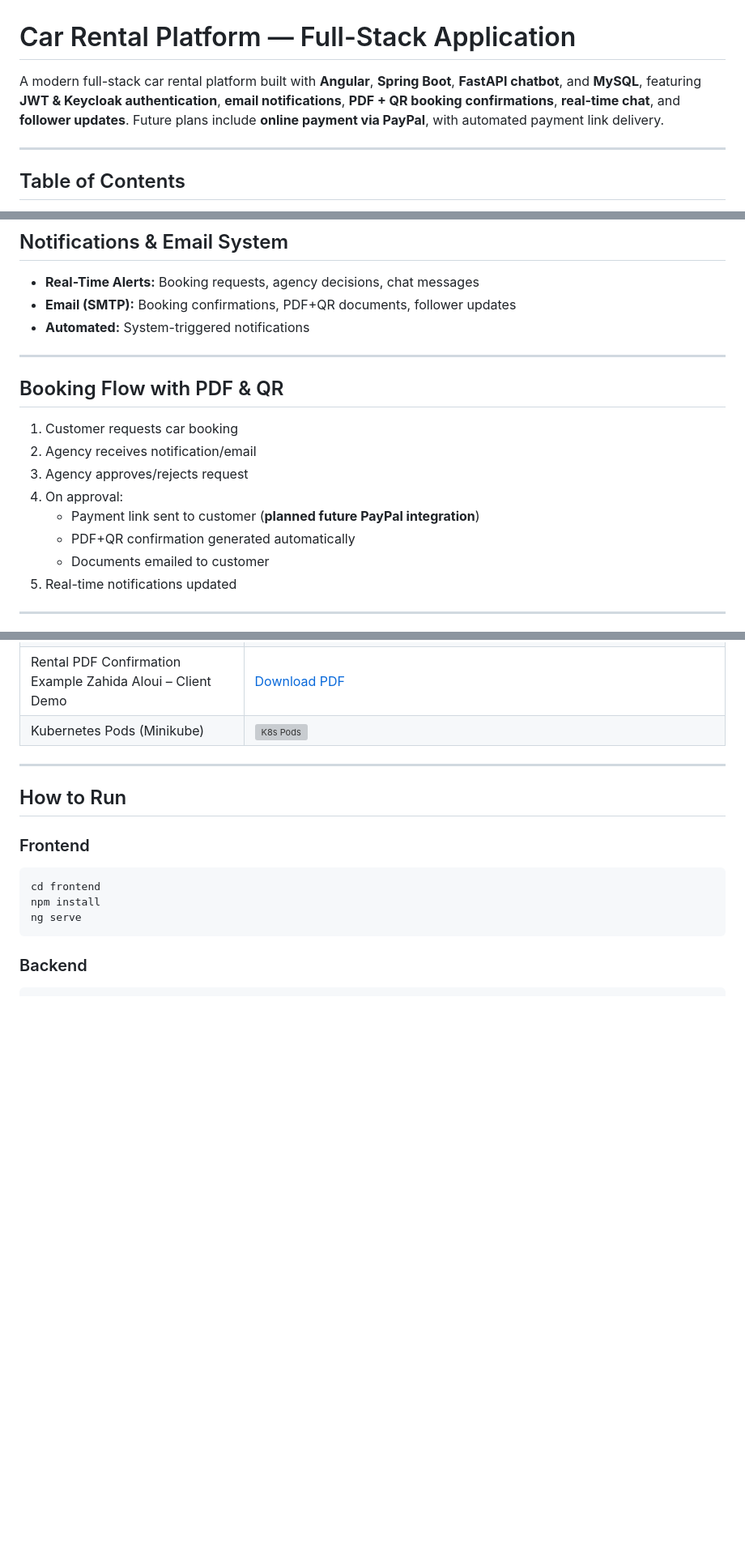
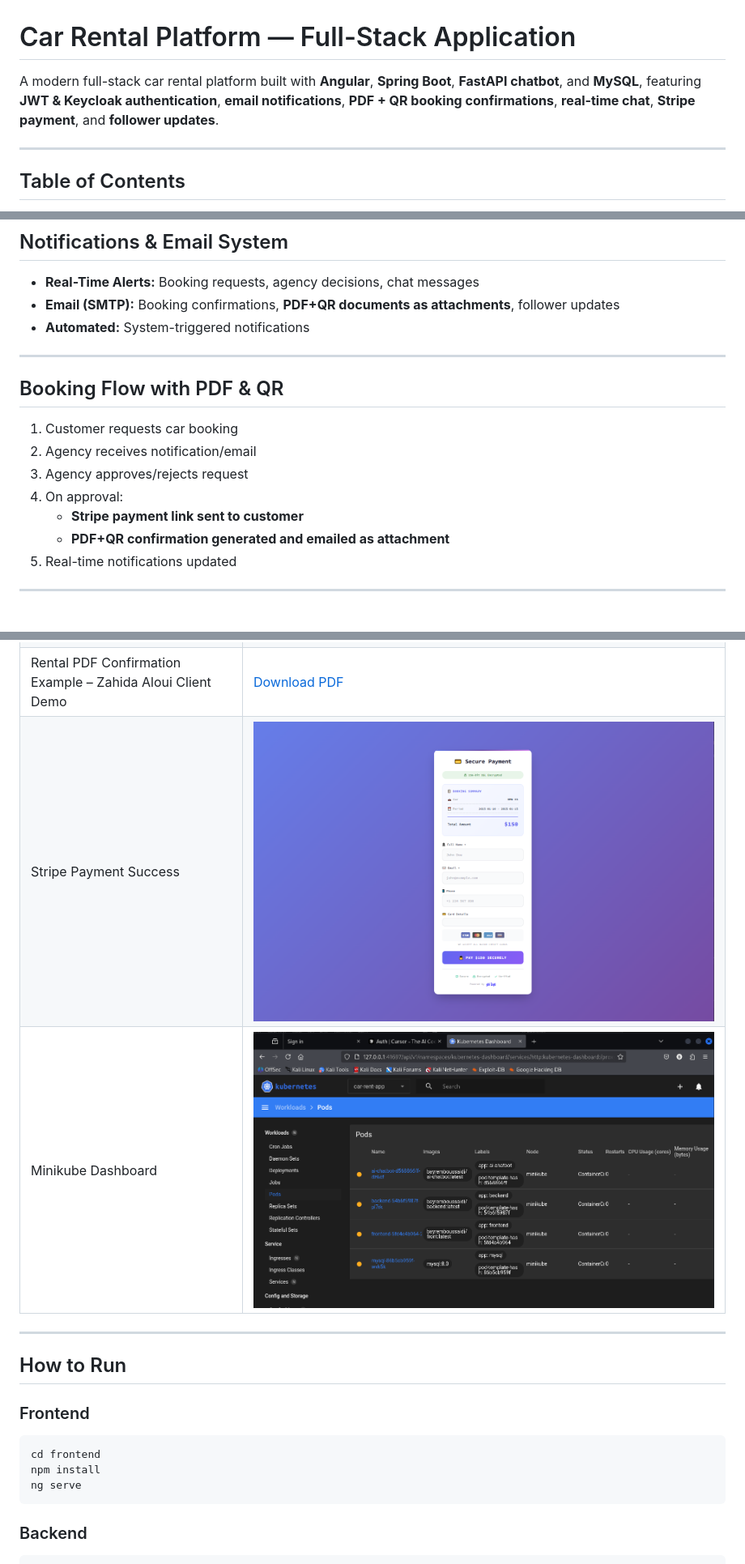
Before and after one commit to Bayremboussaidi/PFE-rent, a Markdown page: README.md, 3 parts joined by grey strips. Shown: that part at 81% size. Drawn GitHub-style; pictures changed too: screenshots/k8s.PNG (added), screenshots/paiment.PNG (added); blank space fills up the shorter version; grey boxes are pictures that could not be loaded.

Commit message:
'updat'

```diff
--- a/README.md
+++ b/README.md
@@ -1,6 +1,6 @@
 # Car Rental Platform — Full-Stack Application
 
-A modern full-stack car rental platform built with **Angular**, **Spring Boot**, **FastAPI chatbot**, and **MySQL**, featuring **JWT & Keycloak authentication**, **email notifications**, **PDF + QR booking confirmations**, **real-time chat**, and **follower updates**. Future plans include **online payment via PayPal**, with automated payment link delivery.
+A modern full-stack car rental platform built with **Angular**, **Spring Boot**, **FastAPI chatbot**, and **MySQL**, featuring **JWT & Keycloak authentication**, **email notifications**, **PDF + QR booking confirmations**, **real-time chat**, **Stripe payment**, and **follower updates**.
 
 ---
 
@@ -103,7 +102,7 @@ Multi-role platform supporting:
 
 ## Notifications & Email System
 - **Real-Time Alerts:** Booking requests, agency decisions, chat messages
-- **Email (SMTP):** Booking confirmations, PDF+QR documents, follower updates
+- **Email (SMTP):** Booking confirmations, **PDF+QR documents as attachments**, follower updates
 - **Automated:** System-triggered notifications
 
 ---
@@ -113,9 +112,8 @@ Multi-role platform supporting:
 2. Agency receives notification/email
 3. Agency approves/rejects request
 4. On approval:
-   - Payment link sent to customer (**planned future PayPal integration**)
-   - PDF+QR confirmation generated automatically
-   - Documents emailed to customer
+   - **Stripe payment link sent to customer**
+   - **PDF+QR confirmation generated and emailed as attachment**
 5. Real-time notifications updated
 
 ---
@@ -160,6 +162,7 @@ Multi-role platform supporting:
 | Car Availability Calendar (Only Available Dates Shown) | ![Availability Calendar](screenshots/calandrier.PNG) |
-| Rental PDF Confirmation Example Zahida Aloui – Client Demo | [Download PDF](screenshots/booking-confirmation.pdf) |
-| Kubernetes Pods (Minikube) | ![K8s Pods](screenshots/k8s-pods.PNG) |
+| Rental PDF Confirmation Example – Zahida Aloui Client Demo | [Download PDF](screenshots/booking-confirmation.pdf) |
+| Stripe Payment Success | ![Stripe Success](screenshots/paiment.PNG) |
+| Minikube Dashboard | ![Minikube Dashboard](screenshots/k8s.PNG) |
 
 ---
 
```
Also changed, not shown: other parts of README.md (+29 -27 lines), screenshots/Neuer Ordner/agencecars.PNG (deleted), screenshots/Neuer Ordner/listecars.PNG (deleted), screenshots/Neuer Ordner/login.PNG (deleted), 2 other files.
